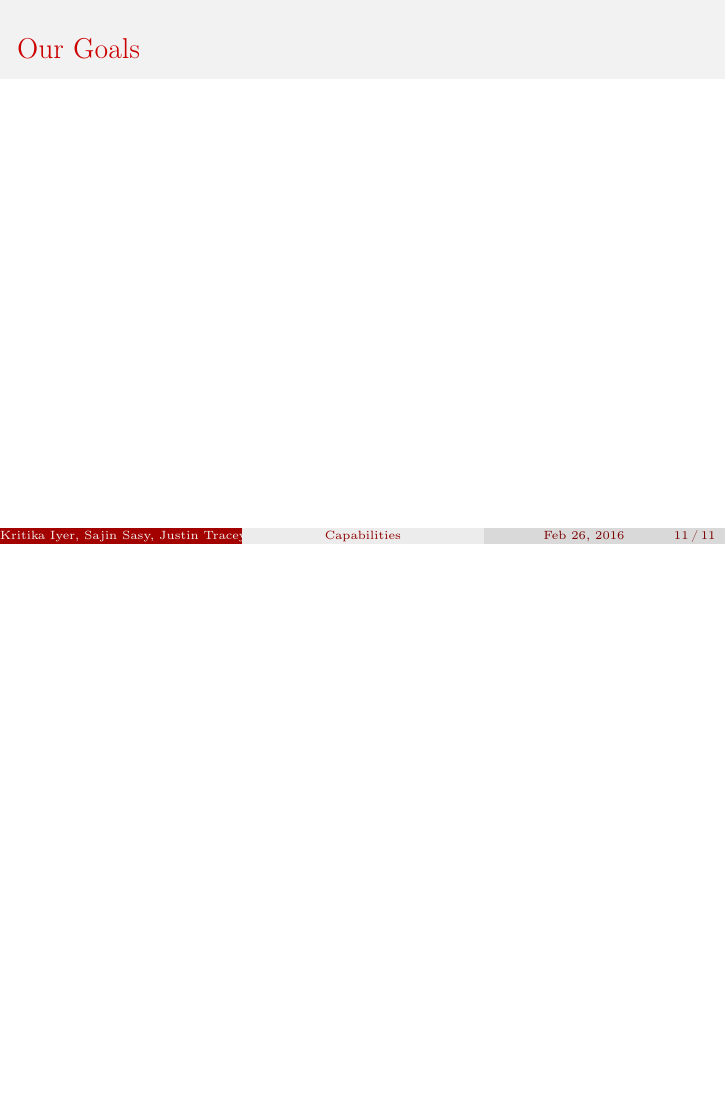
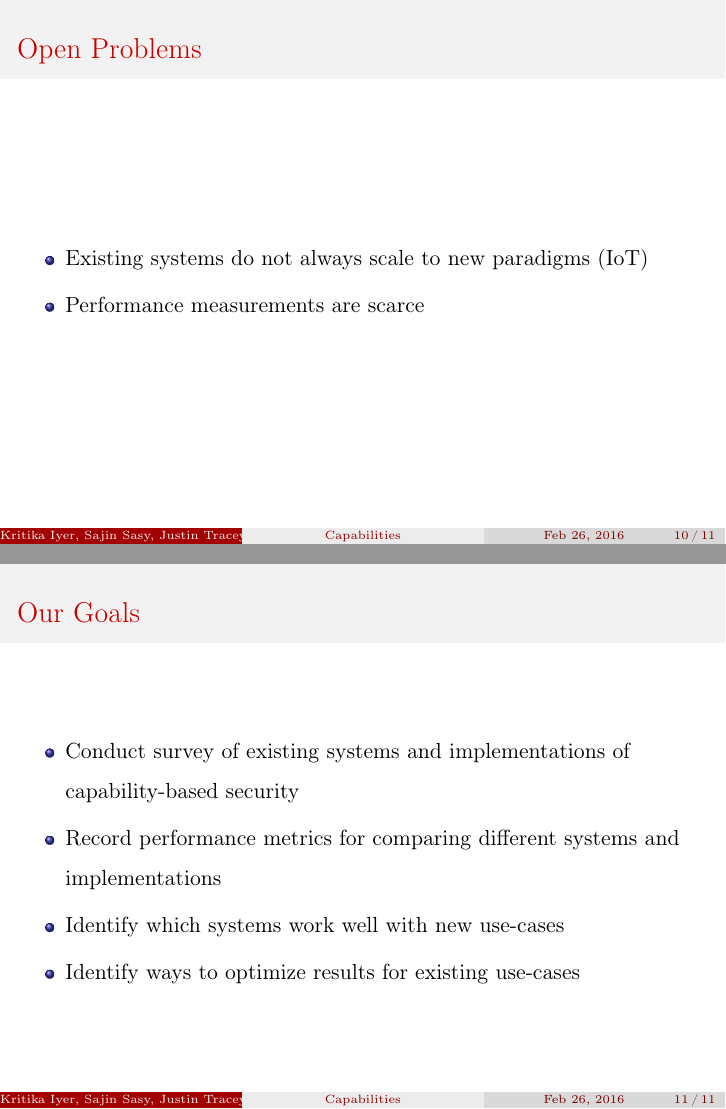
Before and after one commit to jtracey/cuddly-fiesta, LaTeX slides (presentation.tex): page 12 of 12 before the commit and pages 11 and 12 of 12 after it, the two joined at a grey line, the shorter picture padded with empty space. Compiled offline with pdfLaTeX.

Commit message:
problems and goals added

```diff
--- a/presentation.tex
+++ b/presentation.tex
@@ -141,10 +141,23 @@ Programming languages to implement capability security:
 
 \begin{frame}
   \frametitle{Open Problems}
+    \begin{itemize}
+        \item Existing systems do not always scale to new paradigms (IoT)
+        \item Performance measurements are scarce
+    \end{itemize}
+
 \end{frame}
 
 \begin{frame}
   \frametitle{Our Goals}
+   \begin{itemize}
+      \item Conduct survey of existing systems and implementations of capability-based security
+      \item Record performance metrics for comparing different systems and implementations
+      \item Identify which systems work well with new use-cases
+      \item Identify ways to optimize results for existing use-cases
+
+
+  \end{itemize}
 \end{frame}
 
 \end{document}
```
